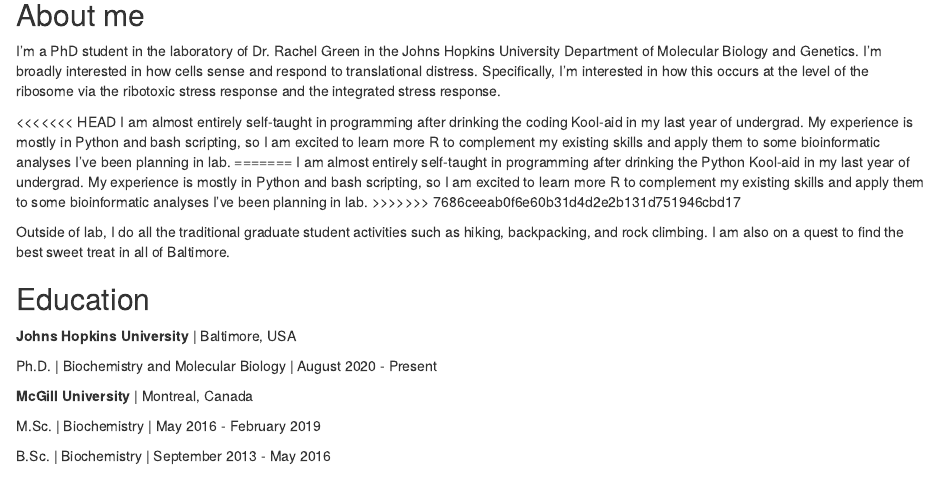
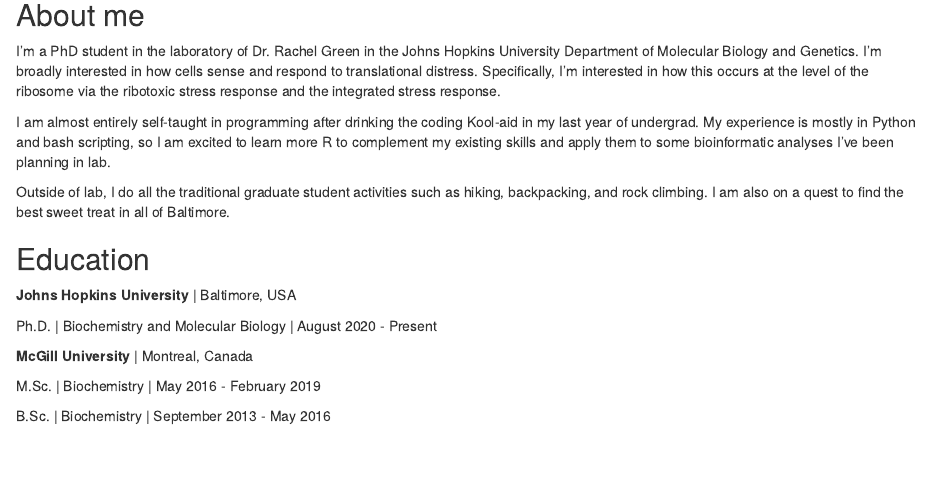
Before and after one commit to JeffreyJLi/jeffreyjli.github.io, an R Markdown document (index.Rmd): the page in a window 1100 px wide, from 80 px down. Rendered offline with R 4.5, knitr and Pandoc, with nearby package versions; drawn as R Markdown's standard HTML page in place of the format the file asks for.

Commit message:
Fixed some things with Git

```diff
--- a/index.Rmd
+++ b/index.Rmd
@@ -17,11 +17,7 @@ output:
 
 I'm a PhD student in the laboratory of Dr. Rachel Green in the Johns Hopkins University Department of Molecular Biology and Genetics. I'm broadly interested in how cells sense and respond to translational distress. Specifically, I'm interested in how this occurs at the level of the ribosome via the ribotoxic stress response and the integrated stress response.
 
-<<<<<<< HEAD
 I am almost entirely self-taught in programming after drinking the coding Kool-aid in my last year of undergrad. My experience is mostly in Python and bash scripting, so I am excited to learn more R to complement my existing skills and apply them to some bioinformatic analyses I've been planning in lab.
-=======
-I am almost entirely self-taught in programming after drinking the Python Kool-aid in my last year of undergrad. My experience is mostly in Python and bash scripting, so I am excited to learn more R to complement my existing skills and apply them to some bioinformatic analyses I've been planning in lab.
->>>>>>> 7686ceeab0f6e60b31d4d2e2b131d751946cbd17
 
 Outside of lab, I do all the traditional graduate student activities such as hiking, backpacking, and rock climbing. I am also on a quest to find the best sweet treat in all of Baltimore.
 
```
